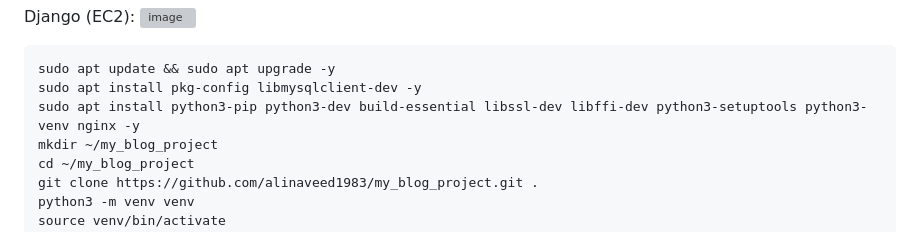
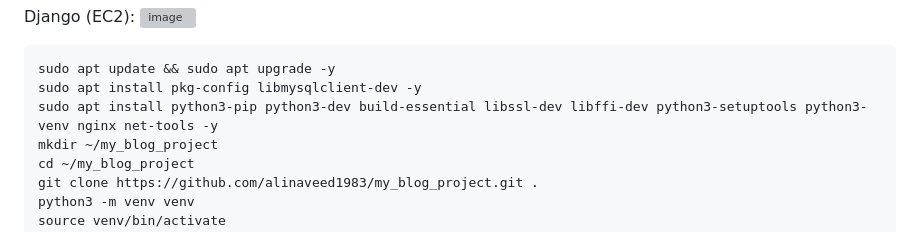
Before and after one commit to alinaveed1983/my_blog_project, a Markdown page: README.md, the part around the change. Rendered like a GitHub page; grey boxes are pictures that could not be loaded.

```diff
--- a/README.md
+++ b/README.md
@@ -123,7 +123,7 @@ Django (EC2):
 
     sudo apt update && sudo apt upgrade -y
     sudo apt install pkg-config libmysqlclient-dev -y
-    sudo apt install python3-pip python3-dev build-essential libssl-dev libffi-dev python3-setuptools python3-venv nginx -y
+    sudo apt install python3-pip python3-dev build-essential libssl-dev libffi-dev python3-setuptools python3-venv nginx net-tools -y
     mkdir ~/my_blog_project
     cd ~/my_blog_project
     git clone https://github.com/alinaveed1983/my_blog_project.git .
```
